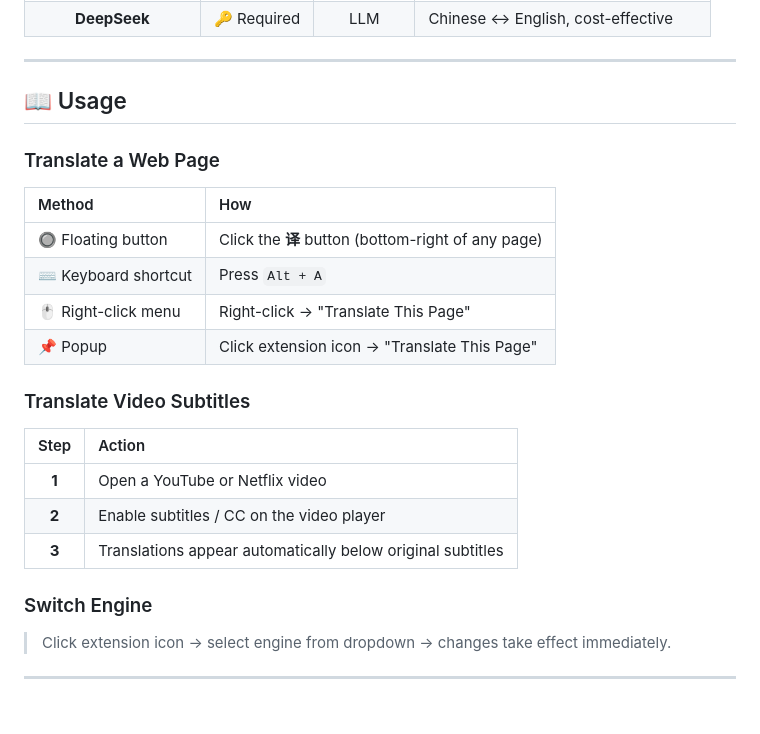
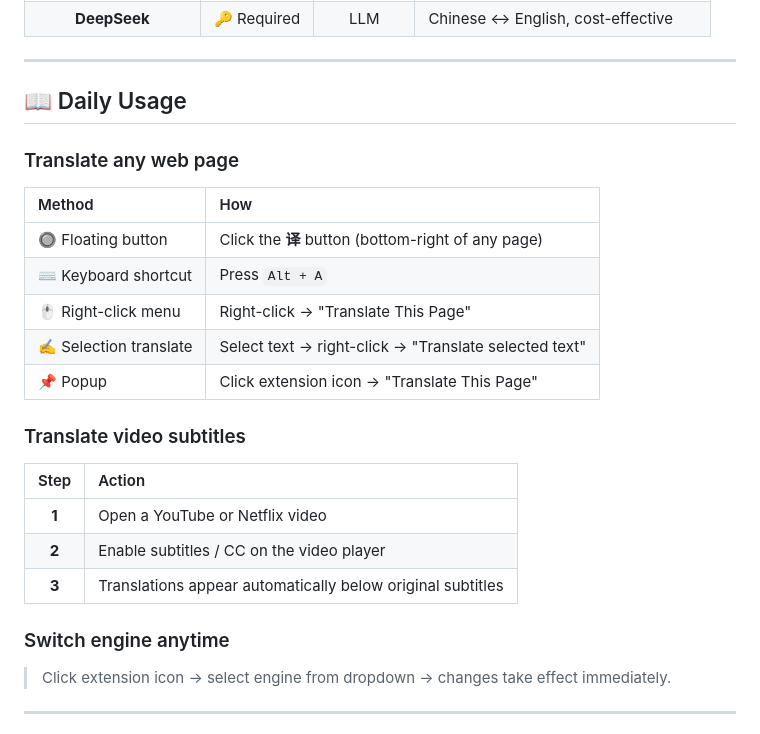
Before and after one commit to cloveric/awe-subtranslate-chrome, a Markdown page: README.md, the part around one of its changes. Drawn GitHub-style.

```diff
--- a/README.md
+++ b/README.md
@@ -158,18 +157,19 @@ git clone https://github.com/cloveric/awe-subtranslate-chrome.git
 
 ---
 
-## 📖 Usage
+## 📖 Daily Usage
 
-### Translate a Web Page
+### Translate any web page
 
 | Method | How |
 |:---|:---|
 | 🔘 Floating button | Click the **译** button (bottom-right of any page) |
 | ⌨️ Keyboard shortcut | Press `Alt + A` |
 | 🖱️ Right-click menu | Right-click → "Translate This Page" |
+| ✍ Selection translate | Select text → right-click → "Translate selected text" |
 | 📌 Popup | Click extension icon → "Translate This Page" |
 
-### Translate Video Subtitles
+### Translate video subtitles
 
 | Step | Action |
 |:---:|:---|
@@ -177,7 +177,7 @@ git clone https://github.com/cloveric/awe-subtranslate-chrome.git
 | **2** | Enable subtitles / CC on the video player |
 | **3** | Translations appear automatically below original subtitles |
 
-### Switch Engine
+### Switch engine anytime
 
 > Click extension icon → select engine from dropdown → changes take effect immediately.
 
```
Also changed, not shown: other parts of README.md (+24 -25 lines), README.zh-CN.md (+28 -28 lines).
